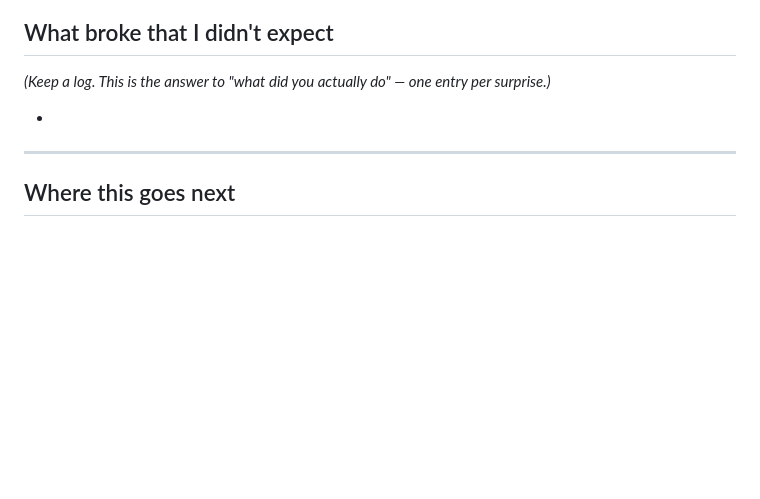
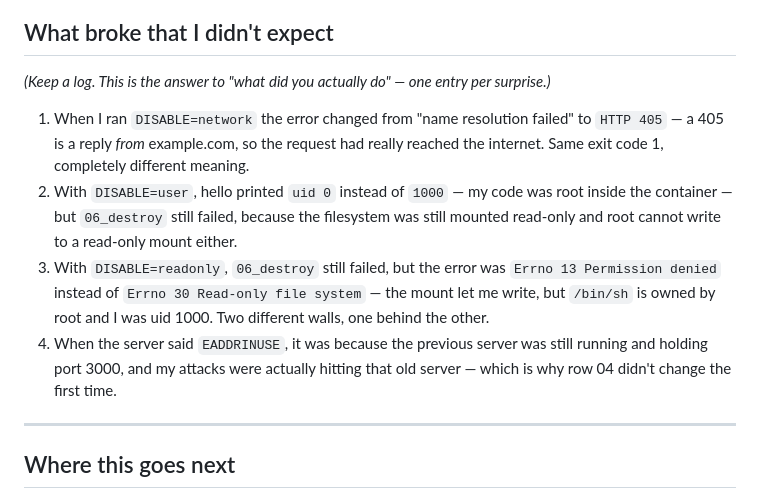
Before and after one commit to prasad-Tilicho/code-interpreter, a Markdown page: README.md, the part around the change. Drawn GitHub-style; blank space fills up the shorter version.

Commit message:
docs: day 1 before/after observations

```diff
--- a/README.md
+++ b/README.md
@@ -127,7 +127,18 @@ Questions to be able to answer on camera after this:
 
 *(Keep a log. This is the answer to "what did you actually do" — one entry per surprise.)*
 
--
+1. When I ran `DISABLE=network` the error changed from "name resolution failed" to `HTTP 405` — a 405
+   is a reply *from* example.com, so the request had really reached the internet. Same exit code 1,
+   completely different meaning.
+2. With `DISABLE=user`, hello printed `uid 0` instead of `1000` — my code was root inside the
+   container — but `06_destroy` still failed, because the filesystem was still mounted read-only and
+   root cannot write to a read-only mount either.
+3. With `DISABLE=readonly`, `06_destroy` still failed, but the error was `Errno 13 Permission denied`
+   instead of `Errno 30 Read-only file system` — the mount let me write, but `/bin/sh` is owned by
+   root and I was uid 1000. Two different walls, one behind the other.
+4. When the server said `EADDRINUSE`, it was because the previous server was still running and
+   holding port 3000, and my attacks were actually hitting that old server — which is why row 04
+   didn't change the first time.
 
 ---
 
```
